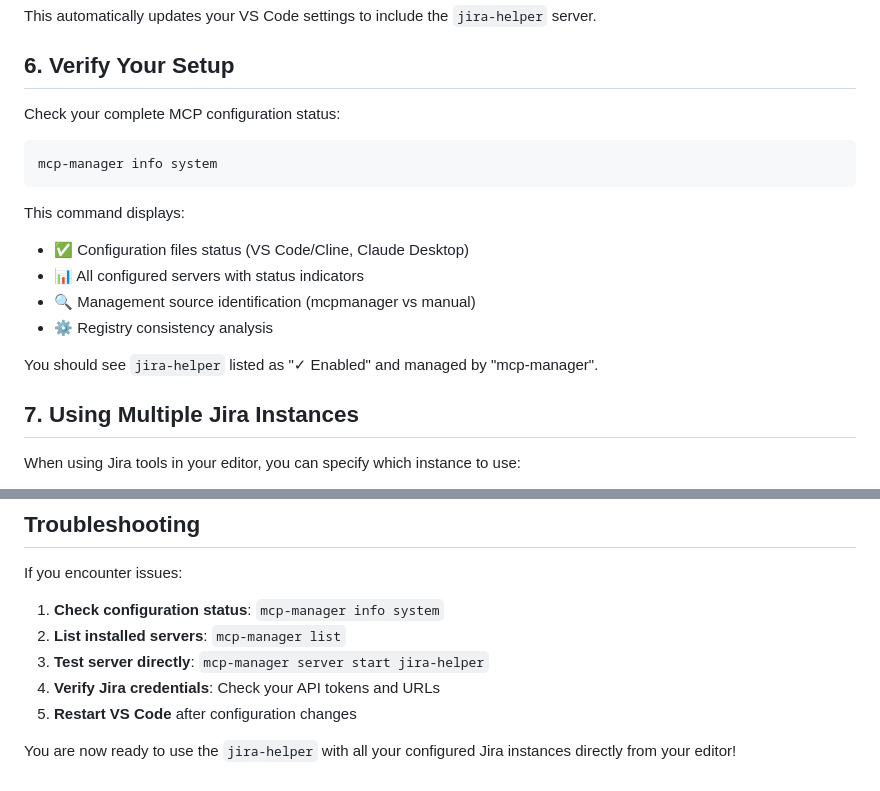
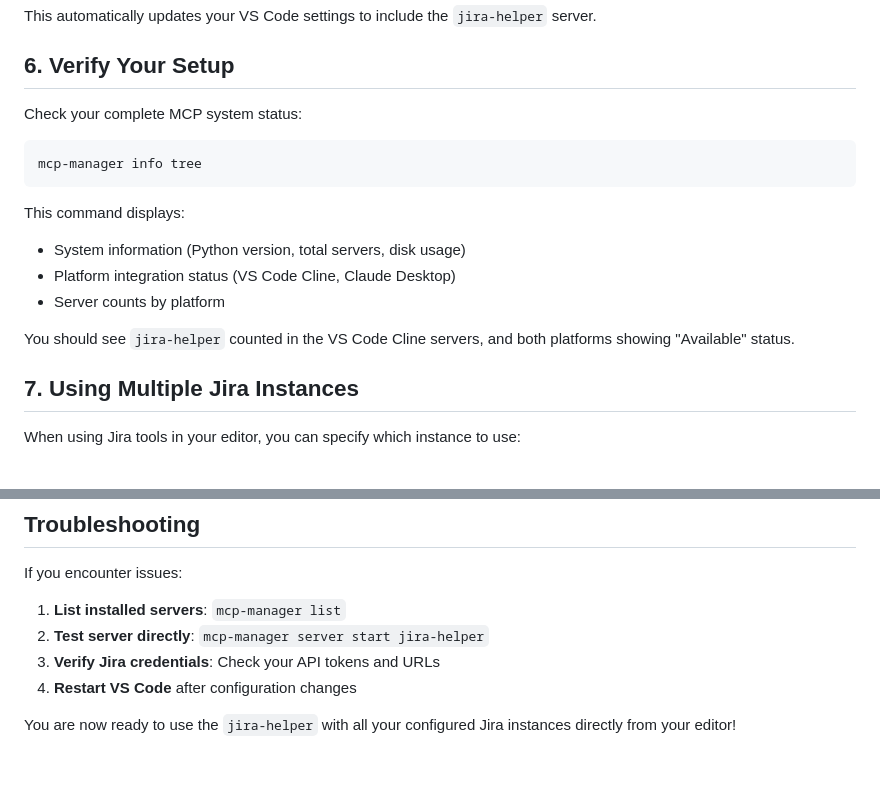
Before and after one commit to dawsonlp/BaseMcpServer, a Markdown page: QUICKSTART.md, 2 parts joined by grey strips. GitHub-like rendering.

Commit message:
docs: fix QUICKSTART.md mcp-manager commands to use working ones
- Replace broken 'mcp-manager info system' (doesn't exist) with working 'mcp-manager info tree'
- Replace broken 'mcp-manager info summary' (Typer error) with working 'mcp-manager info tree'
- Tested all mcp-manager info commands:
  ✅ mcp-manager list - works (shows server table)
  ✅ mcp-manager info show <server> - works (detailed server info)
  ✅ mcp-manager info tree - works (system overview + platform integration)
  ❌ mcp-manager info system - doesn't exist
  ❌ mcp-manager info summary - Typer error
  ❌ mcp-manager info list - TypeError
- Updated documentation with comprehensive system status command that actually works

````diff
--- a/QUICKSTART.md
+++ b/QUICKSTART.md
@@ -102,19 +102,18 @@ This automatically updates your VS Code settings to include the `jira-helper` se
 
 ## 6. Verify Your Setup
 
-Check your complete MCP configuration status:
+Check your complete MCP system status:
 
 ```bash
-mcp-manager info system
+mcp-manager info tree
 ```
 
 This command displays:
-- ✅ Configuration files status (VS Code/Cline, Claude Desktop)
-- 📊 All configured servers with status indicators
-- 🔍 Management source identification (mcpmanager vs manual)
-- ⚙️ Registry consistency analysis
+- System information (Python version, total servers, disk usage)
+- Platform integration status (VS Code Cline, Claude Desktop)
+- Server counts by platform
 
-You should see `jira-helper` listed as "✓ Enabled" and managed by "mcp-manager".
+You should see `jira-helper` counted in the VS Code Cline servers, and both platforms showing "Available" status.
 
 ## 7. Using Multiple Jira Instances
 
@@ -132,10 +131,9 @@ When using Jira tools in your editor, you can specify which instance to use:
 
 If you encounter issues:
 
-1. **Check configuration status**: `mcp-manager info system`
-2. **List installed servers**: `mcp-manager list`
-3. **Test server directly**: `mcp-manager server start jira-helper`
-4. **Verify Jira credentials**: Check your API tokens and URLs
-5. **Restart VS Code** after configuration changes
+1. **List installed servers**: `mcp-manager list`
+2. **Test server directly**: `mcp-manager server start jira-helper`
+3. **Verify Jira credentials**: Check your API tokens and URLs
+4. **Restart VS Code** after configuration changes
 
 You are now ready to use the `jira-helper` with all your configured Jira instances directly from your editor!
````
Also changed, not shown: docs/developer/BUILD_A_NEW_MCP.md (+6 -6 lines).
